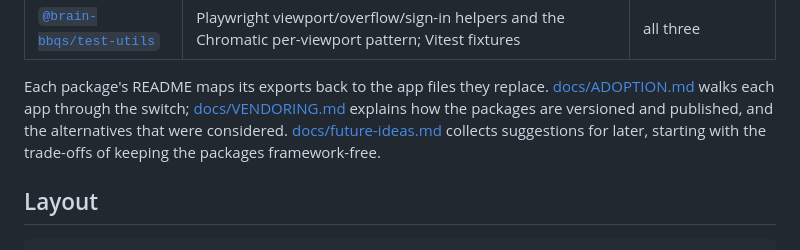
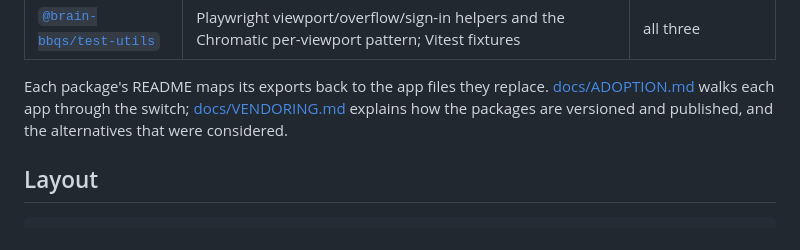
Before and after one commit to brain-bbqs/bbqs-web-components, a Markdown page: README.md, the part around the change. GitHub-like rendering.

Commit message:
Apply suggestion from @CodyCBakerPhD
Signed-off-by: Cody Baker <51133164+CodyCBakerPhD@users.noreply.github.com>

```diff
--- a/README.md
+++ b/README.md
@@ -14,8 +14,7 @@ kept in one npm-workspaces monorepo and published as independently versioned `@b
 
 Each package's README maps its exports back to the app files they replace. [docs/ADOPTION.md](docs/ADOPTION.md)
 walks each app through the switch; [docs/VENDORING.md](docs/VENDORING.md) explains how the packages are
-versioned and published, and the alternatives that were considered. [docs/future-ideas.md](docs/future-ideas.md)
-collects suggestions for later, starting with the trade-offs of keeping the packages framework-free.
+versioned and published, and the alternatives that were considered.
 
 ## Layout
 
```
